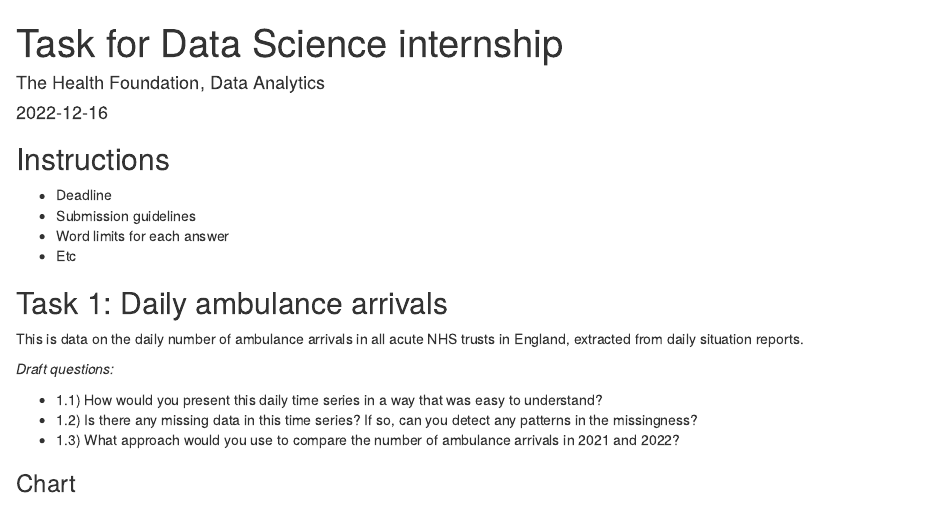
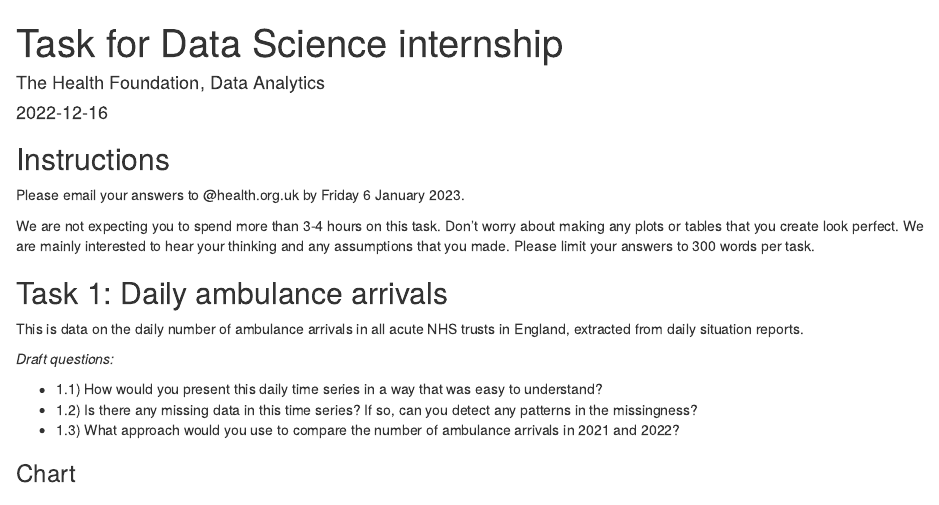
Before and after one commit to HFAnalyticsLab/data-task, an R Markdown document (data-task.Rmd): the page in a window 1100 px wide, from its top. Rendered offline with R 4.5, knitr and Pandoc, with nearby package versions; drawn as R Markdown's standard HTML page in place of the format the file asks for.

Commit message:
instructions

```diff
--- a/data-task.Rmd
+++ b/data-task.Rmd
@@ -28,10 +28,10 @@ rtt_data <- fread(files[3])
 
 ## Instructions
 
-- Deadline
-- Submission guidelines
-- Word limits for each answer
-- Etc
+Please email your answers to @health.org.uk by Friday 6 January 2023.
+
+We are not expecting you to spend more than 3-4 hours on this task. Don't worry about making any plots or tables that you create look perfect. We are mainly interested to hear your thinking and any assumptions that you made. Please limit your answers to 300 words per task.
+
 
 ## Task 1: Daily ambulance arrivals
 
```
